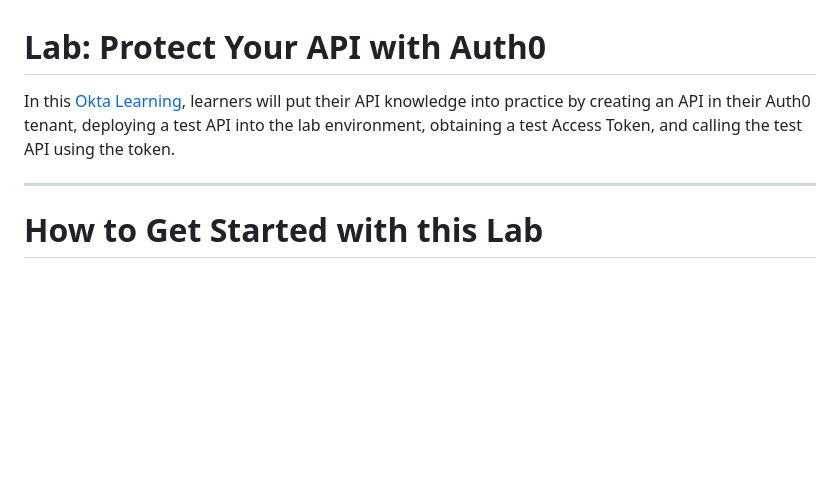
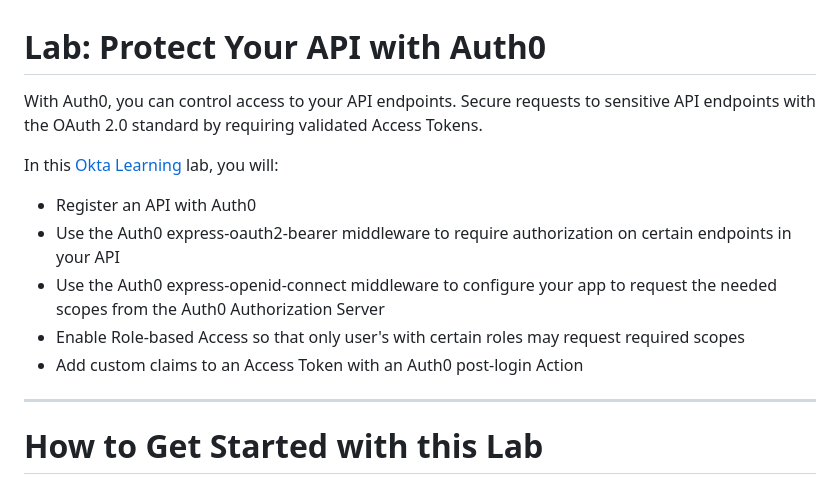
Before and after one commit to auth0-training/labs-node-working-with-apis, a Markdown page: README.md, the part around the change. Drawn GitHub-style; blank space fills up the shorter version.

```diff
--- a/README.md
+++ b/README.md
@@ -1,7 +1,15 @@
 
 # Lab: Protect Your API with Auth0
 
-In this [Okta Learning](https://learning.okta.com/), learners will put their API knowledge into practice by creating an API in their Auth0 tenant, deploying a test API into the lab environment, obtaining a test Access Token, and calling the test API using the token.
+With Auth0, you can control access to your API endpoints. Secure requests to sensitive API endpoints with the OAuth 2.0 standard by requiring validated Access Tokens.
+
+In this [Okta Learning](https://learning.okta.com/) lab, you will:
+
+- Register an API with Auth0
+- Use the Auth0 express-oauth2-bearer middleware to require authorization on certain endpoints in your API
+- Use the Auth0 express-openid-connect middleware to configure your app to request the needed scopes from the Auth0 Authorization Server
+- Enable Role-based Access so that only user's with certain roles may request required scopes
+- Add custom claims to an Access Token with an Auth0 post-login Action
 
 ----
 
```
